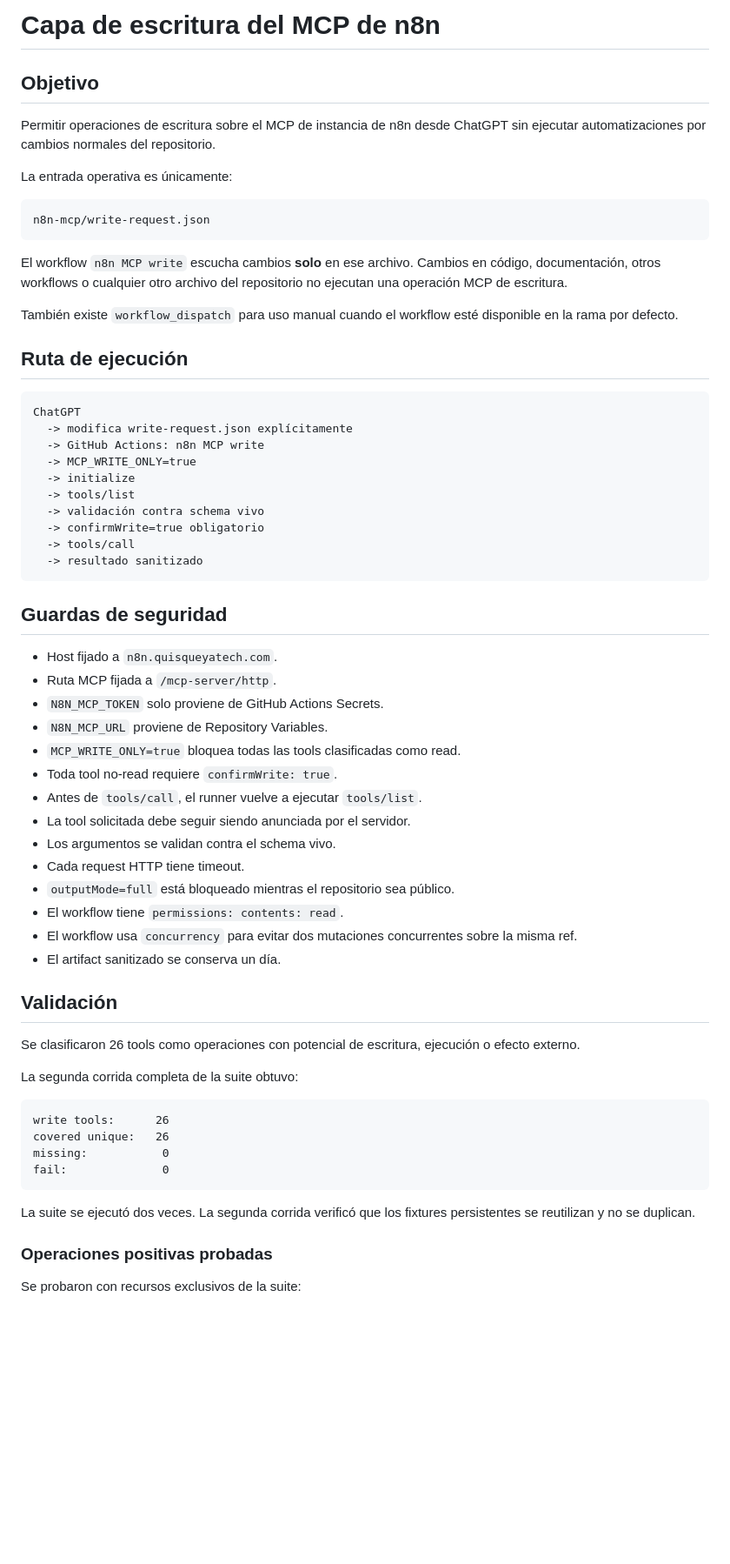
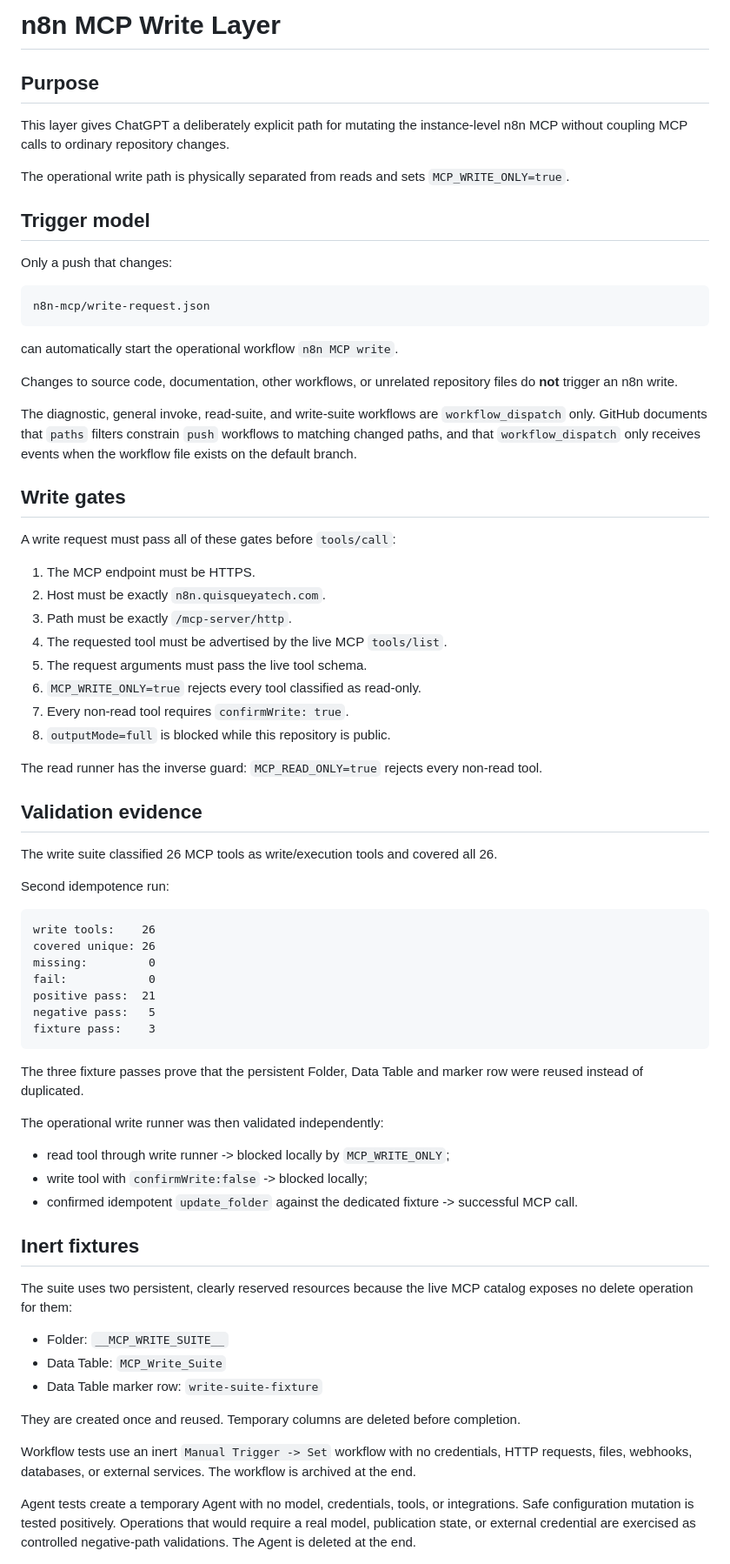
Before and after one commit to JulioMarte/my-pc-automations, a Markdown page: n8n-mcp/WRITE_LAYER.md, the part around one of its changes. Shown at 87% size. GitHub-like rendering; blank space fills up the shorter version.

Commit message:
docs(n8n-mcp): document validated write layer

````diff
--- a/n8n-mcp/WRITE_LAYER.md
+++ b/n8n-mcp/WRITE_LAYER.md
@@ -1,67 +1,75 @@
-# Capa de escritura del MCP de n8n
+# n8n MCP Write Layer
 
-## Objetivo
+## Purpose
 
-Permitir operaciones de escritura sobre el MCP de instancia de n8n desde ChatGPT sin ejecutar automatizaciones por cambios normales del repositorio.
+This layer gives ChatGPT a deliberately explicit path for mutating the instance-level n8n MCP without coupling MCP calls to ordinary repository changes.
 
-La entrada operativa es únicamente:
+The operational write path is physically separated from reads and sets `MCP_WRITE_ONLY=true`.
+
+## Trigger model
+
+Only a push that changes:
 
 ```text
 n8n-mcp/write-request.json
 ```
 
-El workflow `n8n MCP write` escucha cambios **solo** en ese archivo. Cambios en código, documentación, otros workflows o cualquier otro archivo del repositorio no ejecutan una operación MCP de escritura.
+can automatically start the operational workflow `n8n MCP write`.
 
-También existe `workflow_dispatch` para uso manual cuando el workflow esté disponible en la rama por defecto.
+Changes to source code, documentation, other workflows, or unrelated repository files do **not** trigger an n8n write.
 
-## Ruta de ejecución
+The diagnostic, general invoke, read-suite, and write-suite workflows are `workflow_dispatch` only. GitHub documents that `paths` filters constrain `push` workflows to matching changed paths, and that `workflow_dispatch` only receives events when the workflow file exists on the default branch.
+
+## Write gates
+
+A write request must pass all of these gates before `tools/call`:
+
+1. The MCP endpoint must be HTTPS.
+2. Host must be exactly `n8n.quisqueyatech.com`.
+3. Path must be exactly `/mcp-server/http`.
+4. The requested tool must be advertised by the live MCP `tools/list`.
+5. The request arguments must pass the live tool schema.
+6. `MCP_WRITE_ONLY=true` rejects every tool classified as read-only.
+7. Every non-read tool requires `confirmWrite: true`.
+8. `outputMode=full` is blocked while this repository is public.
+
+The read runner has the inverse guard: `MCP_READ_ONLY=true` rejects every non-read tool.
+
+## Validation evidence
+
+The write suite classified 26 MCP tools as write/execution tools and covered all 26.
+
+Second idempotence run:
 
 ```text
-ChatGPT
-  -> modifica write-request.json explícitamente
-  -> GitHub Actions: n8n MCP write
-  -> MCP_WRITE_ONLY=true
-  -> initialize
-  -> tools/list
-  -> validación contra schema vivo
-  -> confirmWrite=true obligatorio
-  -> tools/call
-  -> resultado sanitizado
+write tools:    26
+covered unique: 26
+missing:         0
+fail:            0
+positive pass:  21
+negative pass:   5
+fixture pass:    3
 ```
 
-## Guardas de seguridad
+The three fixture passes prove that the persistent Folder, Data Table and marker row were reused instead of duplicated.
 
-- Host fijado a `n8n.quisqueyatech.com`.
-- Ruta MCP fijada a `/mcp-server/http`.
-- `N8N_MCP_TOKEN` solo proviene de GitHub Actions Secrets.
-- `N8N_MCP_URL` proviene de Repository Variables.
-- `MCP_WRITE_ONLY=true` bloquea todas las tools clasificadas como read.
-- Toda tool no-read requiere `confirmWrite: true`.
-- Antes de `tools/call`, el runner vuelve a ejecutar `tools/list`.
-- La tool solicitada debe seguir siendo anunciada por el servidor.
-- Los argumentos se validan contra el schema vivo.
-- Cada request HTTP tiene timeout.
-- `outputMode=full` está bloqueado mientras el repositorio sea público.
-- El workflow tiene `permissions: contents: read`.
-- El workflow usa `concurrency` para evitar dos mutaciones concurrentes sobre la misma ref.
-- El artifact sanitizado se conserva un día.
+The operational write runner was then validated independently:
 
-## Validación
+- read tool through write runner -> blocked locally by `MCP_WRITE_ONLY`;
+- write tool with `confirmWrite:false` -> blocked locally;
+- confirmed idempotent `update_folder` against the dedicated fixture -> successful MCP call.
 
-Se clasificaron 26 tools como operaciones con potencial de escritura, ejecución o efecto externo.
+## Inert fixtures
 
-La segunda corrida completa de la suite obtuvo:
+The suite uses two persistent, clearly reserved resources because the live MCP catalog exposes no delete operation for them:
 
-```text
-write tools:      26
-covered unique:   26
-missing:           0
-fail:              0
-```
+- Folder: `__MCP_WRITE_SUITE__`
+- Data Table: `MCP_Write_Suite`
+- Data Table marker row: `write-suite-fixture`
 
-La suite se ejecutó dos veces. La segunda corrida verificó que los fixtures persistentes se reutilizan y no se duplican.
+They are created once and reused. Temporary columns are deleted before completion.
 
-### Operaciones positivas probadas
+Workflow tests use an inert `Manual Trigger -> Set` workflow with no credentials, HTTP requests, files, webhooks, databases, or external services. The workflow is archived at the end.
 
-Se probaron con recursos exclusivos de la suite:
+Agent tests create a temporary Agent with no model, credentials, tools, or integrations. Safe configuration mutation is tested positively. Operations that would require a real model, publication state, or external credential are exercised as controlled negative-path validations. The Agent is deleted at the end.
 
````
Also changed, not shown: other parts of n8n-mcp/WRITE_LAYER.md (+39 -108 lines).
